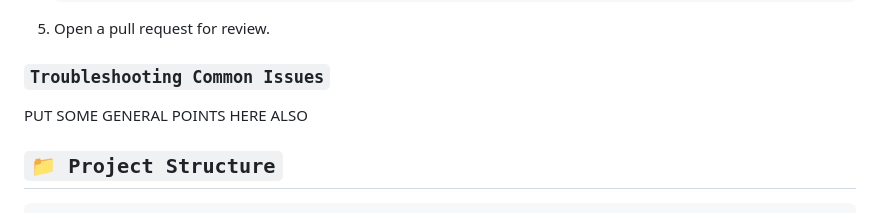
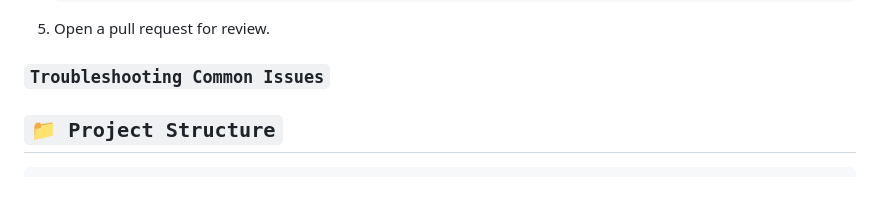
Before and after one commit to lickkc/Proctorshield, a Markdown page: README.md, the part around the change. GitHub-like rendering.

```diff
--- a/README.md
+++ b/README.md
@@ -237,7 +237,7 @@ Watch our community demo:
 
 ### `Troubleshooting Common Issues`
 
-PUT SOME GENERAL POINTS HERE ALSO
+
 
 
 
```
